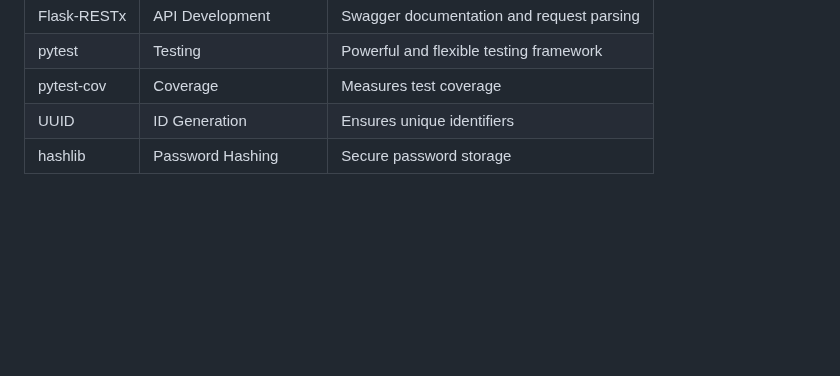
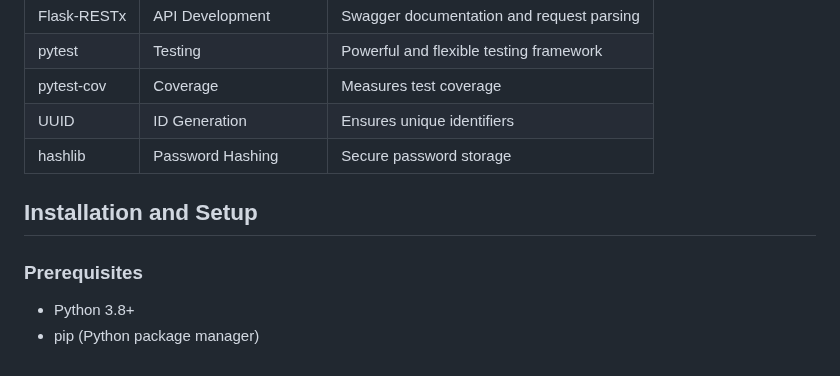
Before and after one commit to janabakri/holbertonschool-hbnb, a Markdown page: part2/README.md, the part around the change. Rendered like a GitHub page; blank space fills up the shorter version.

Commit message:
Update README.md format

```diff
--- a/part2/README.md
+++ b/part2/README.md
@@ -109,3 +109,9 @@ Located in `app/persistence/repository.py`, the Repository abstracts data storag
 | pytest-cov | Coverage | Measures test coverage |
 | UUID | ID Generation | Ensures unique identifiers |
 | hashlib | Password Hashing | Secure password storage |
+
+## Installation and Setup
+
+### Prerequisites
+- Python 3.8+
+- pip (Python package manager)
```
